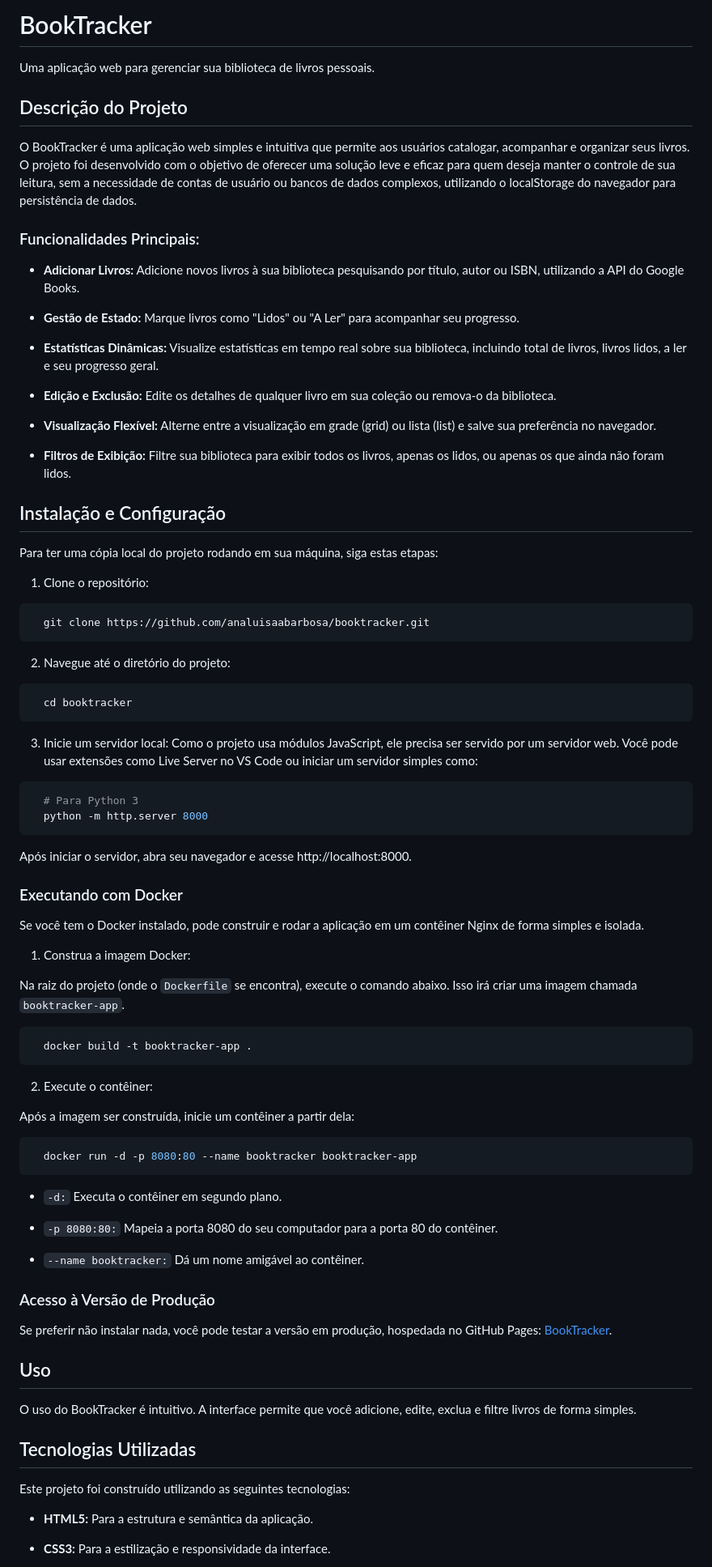
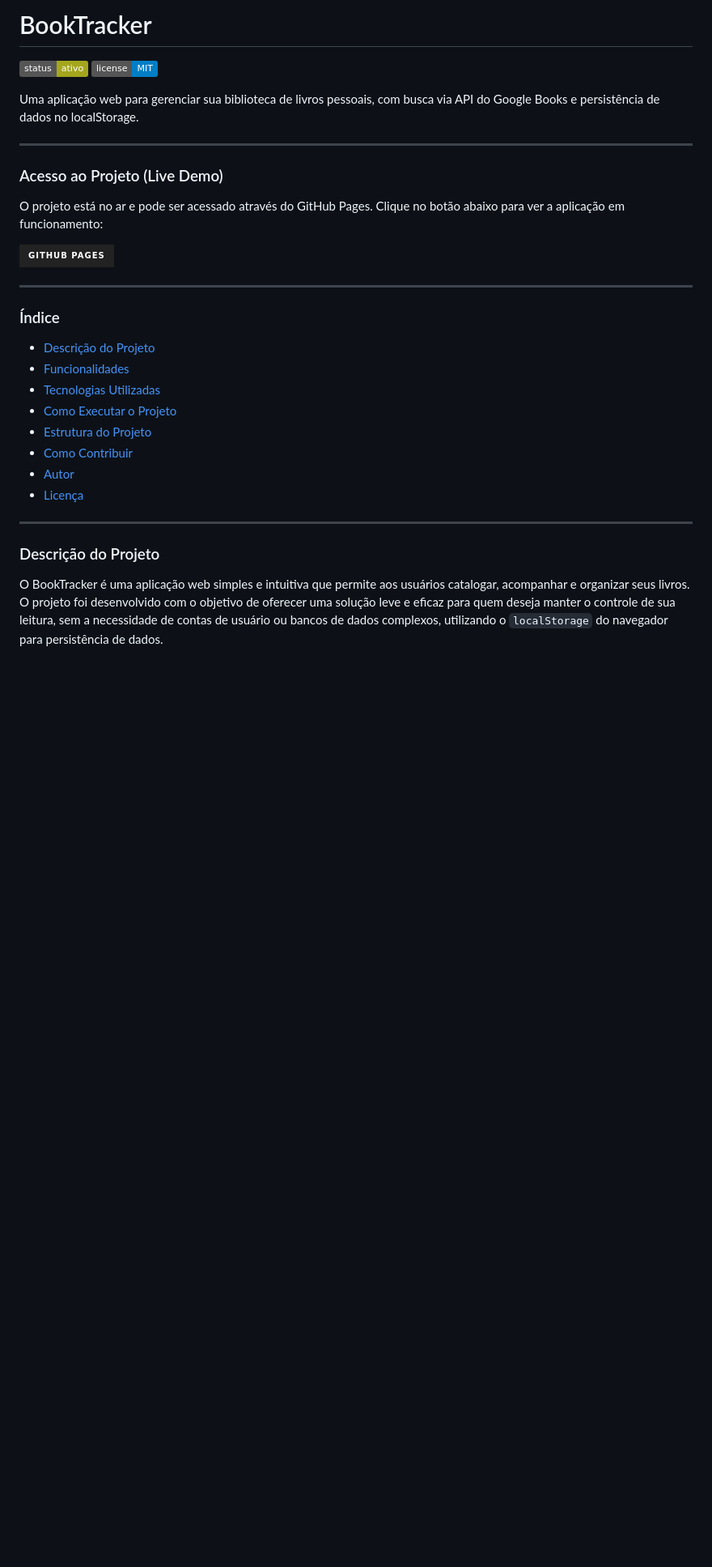
Before and after one commit to analuisaabarbosa/booktracker, a Markdown page: README.md, the part around the change printed below. Shown: that part at 81% size. GitHub-like rendering; badges without logos; blank space fills up the shorter version.

````diff
--- a/README.md
+++ b/README.md
@@ -1,91 +1,33 @@
-BookTracker
-===========
+# BookTracker
 
-Uma aplicação web para gerenciar sua biblioteca de livros pessoais.
+![Status do Projeto](https://img.shields.io/badge/status-ativo-yellowgreen)
+![Licença](https://img.shields.io/badge/license-MIT-blue)
 
-Descrição do Projeto
---------------------
+Uma aplicação web para gerenciar sua biblioteca de livros pessoais, com busca via API do Google Books e persistência de dados no localStorage.
 
-O BookTracker é uma aplicação web simples e intuitiva que permite aos usuários catalogar, acompanhar e organizar seus livros. O projeto foi desenvolvido com o objetivo de oferecer uma solução leve e eficaz para quem deseja manter o controle de sua leitura, sem a necessidade de contas de usuário ou bancos de dados complexos, utilizando o localStorage do navegador para persistência de dados.
+---
+### Acesso ao Projeto (Live Demo)
 
-### Funcionalidades Principais:
+O projeto está no ar e pode ser acessado através do GitHub Pages. Clique no botão abaixo para ver a aplicação em funcionamento:
 
-*   **Adicionar Livros:** Adicione novos livros à sua biblioteca pesquisando por título, autor ou ISBN, utilizando a API do Google Books.
+[![GitHub Pages](https://img.shields.io/badge/GitHub%20Pages-222222?style=for-the-badge&logo=github&logoColor=white)](https://analuisaabarbosa.github.io/booktracker/)
 
-*   **Gestão de Estado:** Marque livros como "Lidos" ou "A Ler" para acompanhar seu progresso.
-
-*   **Estatísticas Dinâmicas:** Visualize estatísticas em tempo real sobre sua biblioteca, incluindo total de livros, livros lidos, a ler e seu progresso geral.
-
-*   **Edição e Exclusão:** Edite os detalhes de qualquer livro em sua coleção ou remova-o da biblioteca.
-
-*   **Visualização Flexível:** Alterne entre a visualização em grade (grid) ou lista (list) e salve sua preferência no navegador.
-
-*   **Filtros de Exibição:** Filtre sua biblioteca para exibir todos os livros, apenas os lidos, ou apenas os que ainda não foram lidos.
-
-
-Instalação e Configuração
--------------------------
-
-Para ter uma cópia local do projeto rodando em sua máquina, siga estas etapas:
-
-1. Clone o repositório:
-```bash
-  git clone https://github.com/analuisaabarbosa/booktracker.git
-```
-
-2. Navegue até o diretório do projeto:
-```bash
-  cd booktracker
-```
-
-3. Inicie um servidor local:
-Como o projeto usa módulos JavaScript, ele precisa ser servido por um servidor web. Você pode usar extensões como Live Server no VS Code ou iniciar um servidor simples como:
-```bash
-  # Para Python 3
-  python -m http.server 8000
-```
-Após iniciar o servidor, abra seu navegador e acesse http://localhost:8000.
-
-### Executando com Docker
-Se você tem o Docker instalado, pode construir e rodar a aplicação em um contêiner Nginx de forma simples e isolada.
-
-1. Construa a imagem Docker:
-
-Na raiz do projeto (onde o `Dockerfile` se encontra), execute o comando abaixo. Isso irá criar uma imagem chamada `booktracker-app`.
-
-```bash
-  docker build -t booktracker-app .
-```
-
-2. Execute o contêiner:
-
-Após a imagem ser construída, inicie um contêiner a partir dela:
-
-```bash
-  docker run -d -p 8080:80 --name booktracker booktracker-app
-```
-
-* `-d:` Executa o contêiner em segundo plano.
-
-* `-p 8080:80:` Mapeia a porta 8080 do seu computador para a porta 80 do contêiner.
-
-* `--name booktracker:` Dá um nome amigável ao contêiner.
-
-### Acesso à Versão de Produção
-Se preferir não instalar nada, você pode testar a versão em produção, hospedada no GitHub Pages: [BookTracker](https://analuisaabarbosa.github.io/booktracker/).
-
-
-Uso
 ---
 
-O uso do BookTracker é intuitivo. A interface permite que você adicione, edite, exclua e filtre livros de forma simples.
+### Índice
 
-Tecnologias Utilizadas
-----------------------
+* [Descrição do Projeto](#-descrição-do-projeto)
+* [Funcionalidades](#-funcionalidades)
+* [Tecnologias Utilizadas](#-tecnologias-utilizadas)
+* [Como Executar o Projeto](#-como-executar-o-projeto)
+* [Estrutura do Projeto](#-estrutura-do-projeto)
+* [Como Contribuir](#-como-contribuir)
+* [Autor](#-autor)
+* [Licença](#-licença)
 
-Este projeto foi construído utilizando as seguintes tecnologias:
+---
 
-*   **HTML5:** Para a estrutura e semântica da aplicação.
+### Descrição do Projeto
 
-*   **CSS3:** Para a estilização e responsividade da interface.
+O BookTracker é uma aplicação web simples e intuitiva que permite aos usuários catalogar, acompanhar e organizar seus livros. O projeto foi desenvolvido com o objetivo de oferecer uma solução leve e eficaz para quem deseja manter o controle de sua leitura, sem a necessidade de contas de usuário ou bancos de dados complexos, utilizando o `localStorage` do navegador para persistência de dados.
 
````
Also changed, not shown: other parts of README.md (+87 -37 lines).
